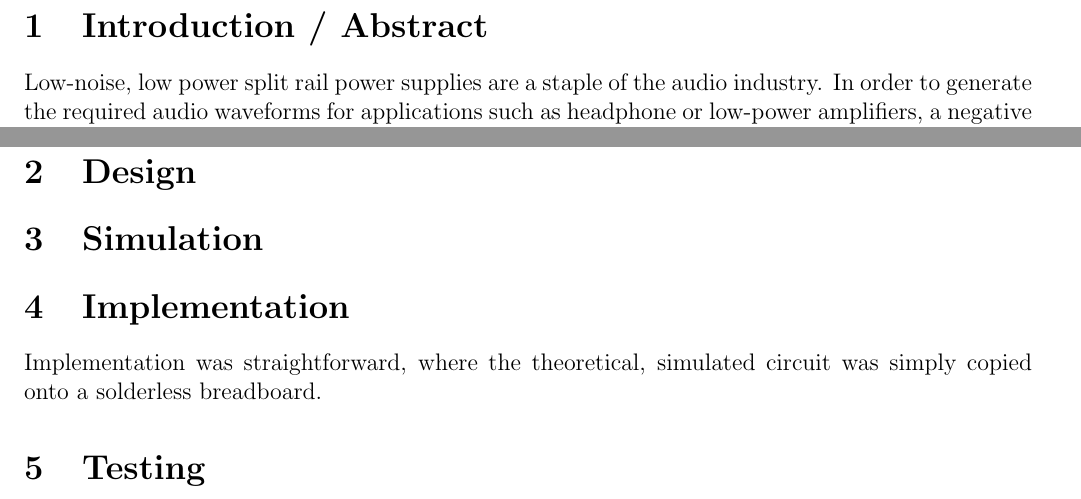
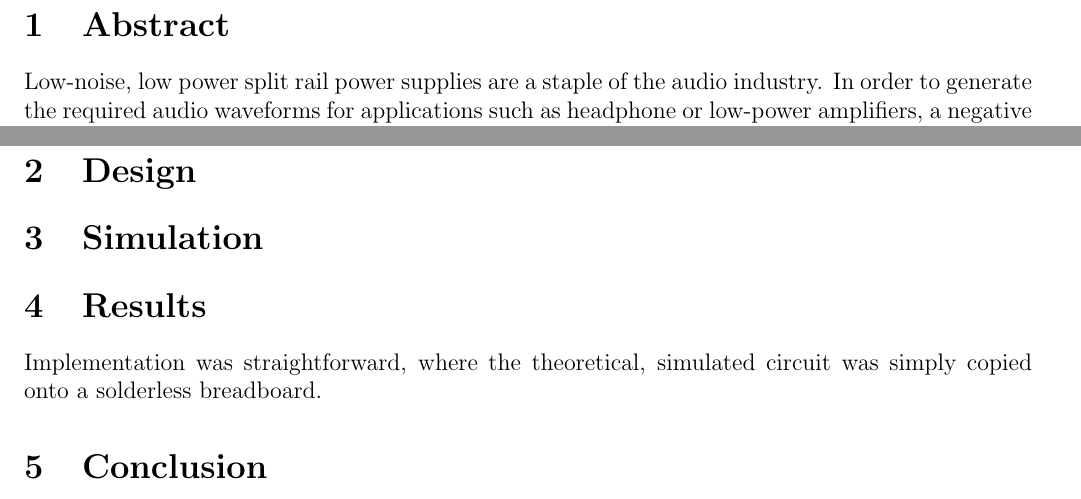
Before and after one commit to Lyndeno/ECE302-PowerSupply, a LaTeX document (report.tex): two parts of page 3 of 3, joined at a grey line, cut so that both start at the same text. Compiled offline with pdfLaTeX.

Commit message:
Changed sections

```diff
--- a/report.tex
+++ b/report.tex
@@ -22,7 +22,7 @@
 \newpage
 \pagenumbering{arabic}
 
-\section{Introduction / Abstract}
+\section{Abstract}
 
 Low-noise, low power split rail power supplies are a staple of the audio industry.
 In order to generate the required audio waveforms for applications such as headphone or
@@ -40,12 +40,12 @@ while the negative rail used a Zener diode-based regulator circuit.
 
 \section{Simulation}
 
-\section{Implementation}
+\section{Results}
 
 Implementation was straightforward, where the theoretical, simulated circuit was simply
 copied onto a solderless breadboard.
 
-\section{Testing}
+\section{Conclusion}
 
 
 \end{document}
```
Also changed, not shown: 1 other file.
